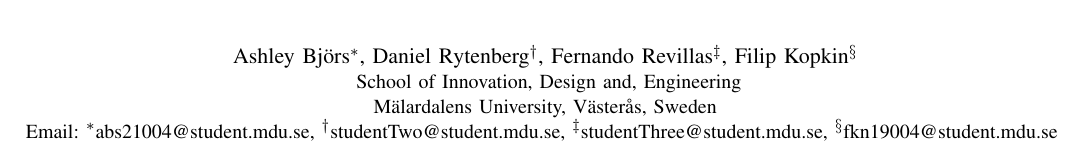
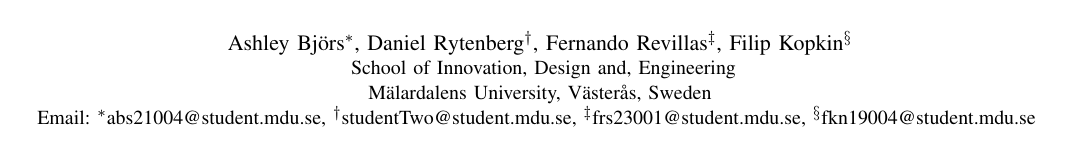
Before and after one commit to DanRyten/EXO1, a LaTeX paper (LaTeX/main.tex): part of page 1 of 4, cut so that both start at the same text. Compiled offline with pdfLaTeX.

Commit message:
Added email

```diff
--- a/LaTeX/main.tex
+++ b/LaTeX/main.tex
@@ -52,7 +52,7 @@
 Email:
 \IEEEauthorrefmark{1}abs21004@student.mdu.se,
 \IEEEauthorrefmark{2}studentTwo@student.mdu.se,
-\IEEEauthorrefmark{3}studentThree@student.mdu.se,
+\IEEEauthorrefmark{3}frs23001@student.mdu.se,
 \IEEEauthorrefmark{4}fkn19004@student.mdu.se
 }}
 
```
